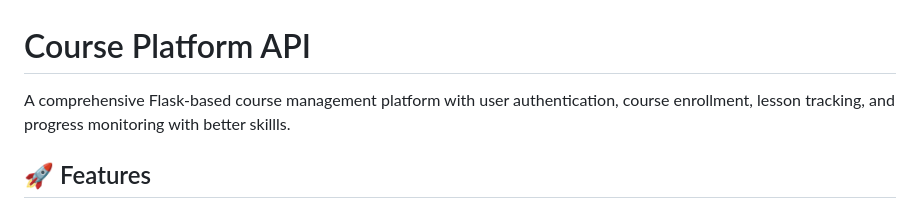
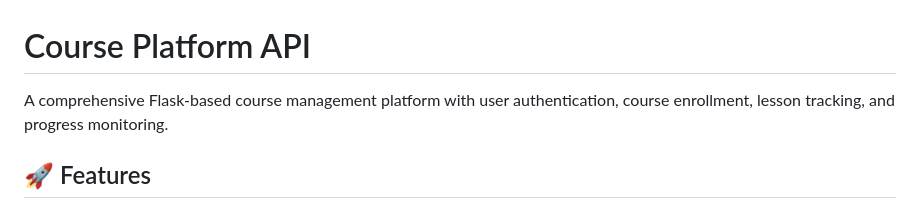
Before and after one commit to DeeptiOP/courses_with_API, a Markdown page: README.md, the part around the change. Rendered like a GitHub page.

Commit message:
Add project files

```diff
--- a/README.md
+++ b/README.md
@@ -1,6 +1,6 @@
 # Course Platform API
 
-A comprehensive Flask-based course management platform with user authentication, course enrollment, lesson tracking, and progress monitoring with better skillls.
+A comprehensive Flask-based course management platform with user authentication, course enrollment, lesson tracking, and progress monitoring.
 
 ## 🚀 Features
 
```
